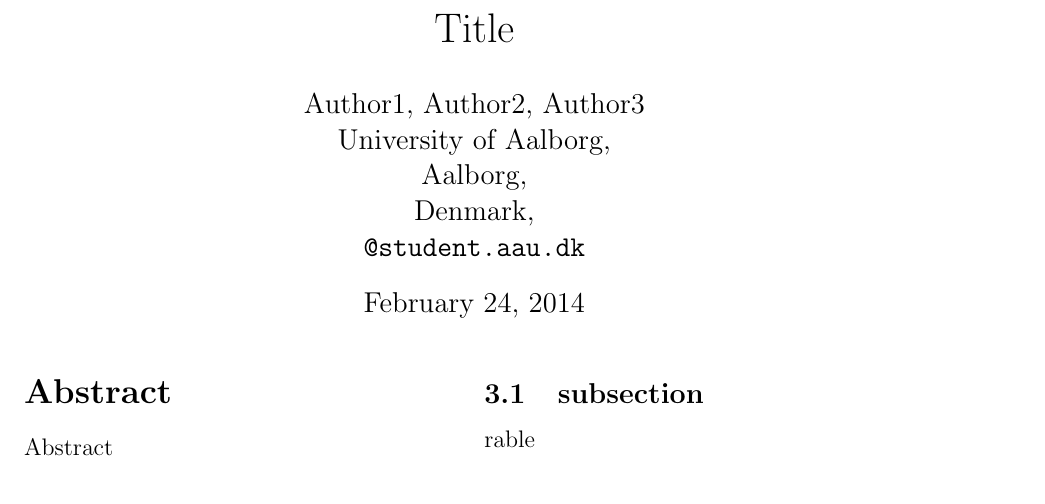
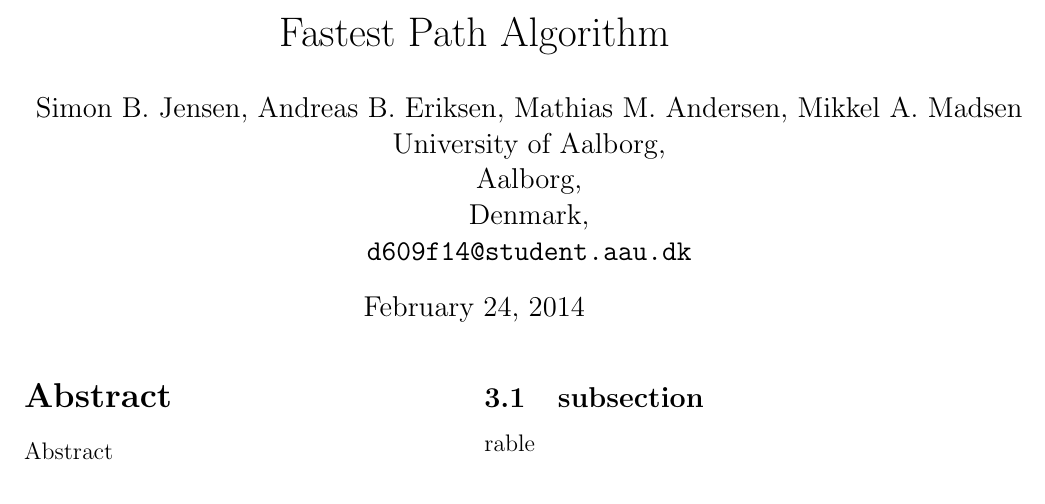
Before and after one commit to Hestogpony/AAU_BachelorProject, a LaTeX paper (Article/main.tex): part of the page, cut at the place of the change. Compiled offline with pdfLaTeX.

Commit message:
Ændret navn

```diff
--- a/Article/main.tex
+++ b/Article/main.tex
@@ -5,12 +5,12 @@
 
 \begin{document}
 
-\title{Title}
-\author{Author1, Author2, Author3\\
+\title{Fastest Path Algorithm}
+\author{Simon B. Jensen, Andreas B. Eriksen, Mathias M. Andersen, Mikkel A. Madsen\\
   University of Aalborg,\\
   Aalborg,\\
   Denmark,\\
-  \texttt{@student.aau.dk}}
+  \texttt{d609f14@student.aau.dk}}
 \date{\today}
 \maketitle
 
```
